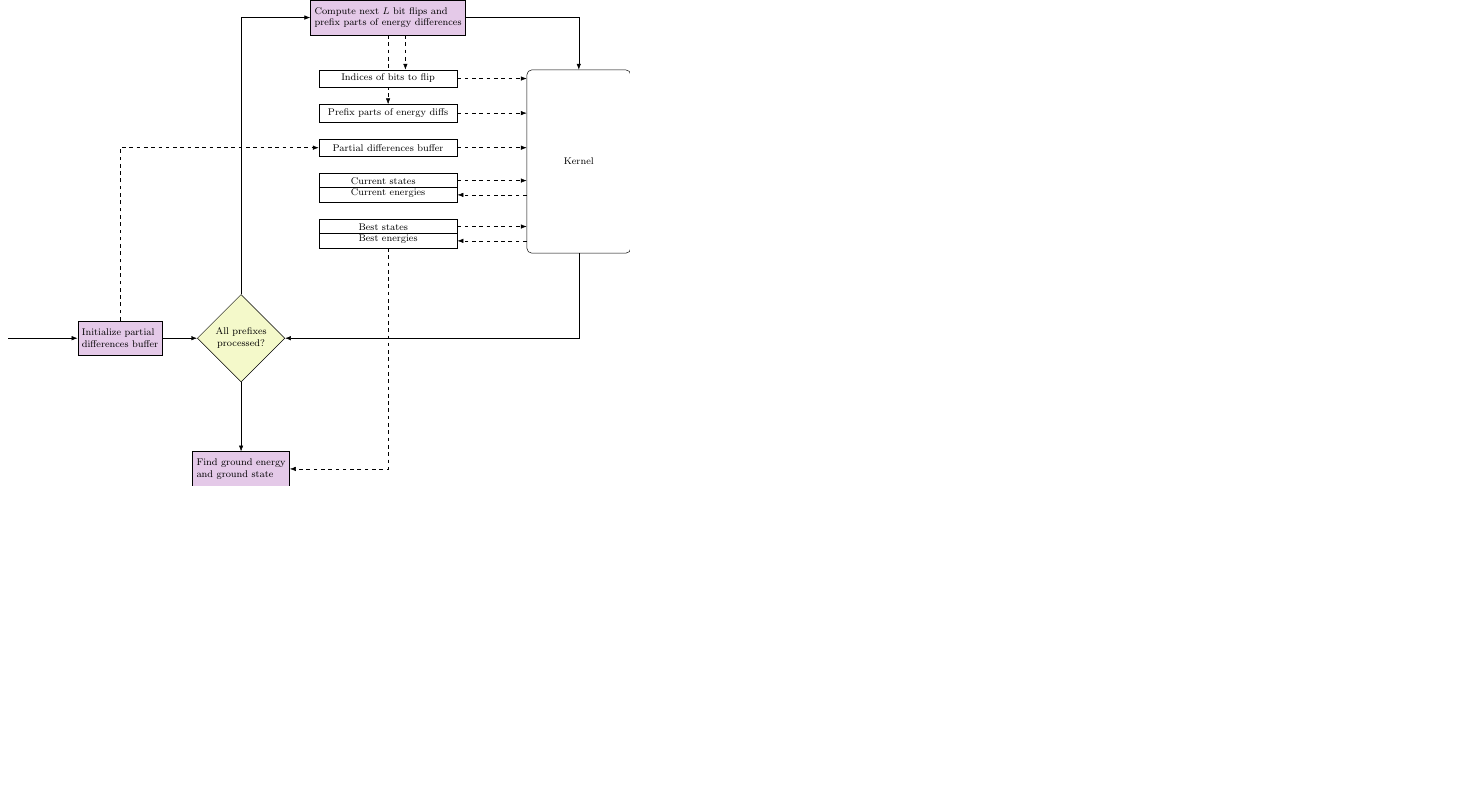
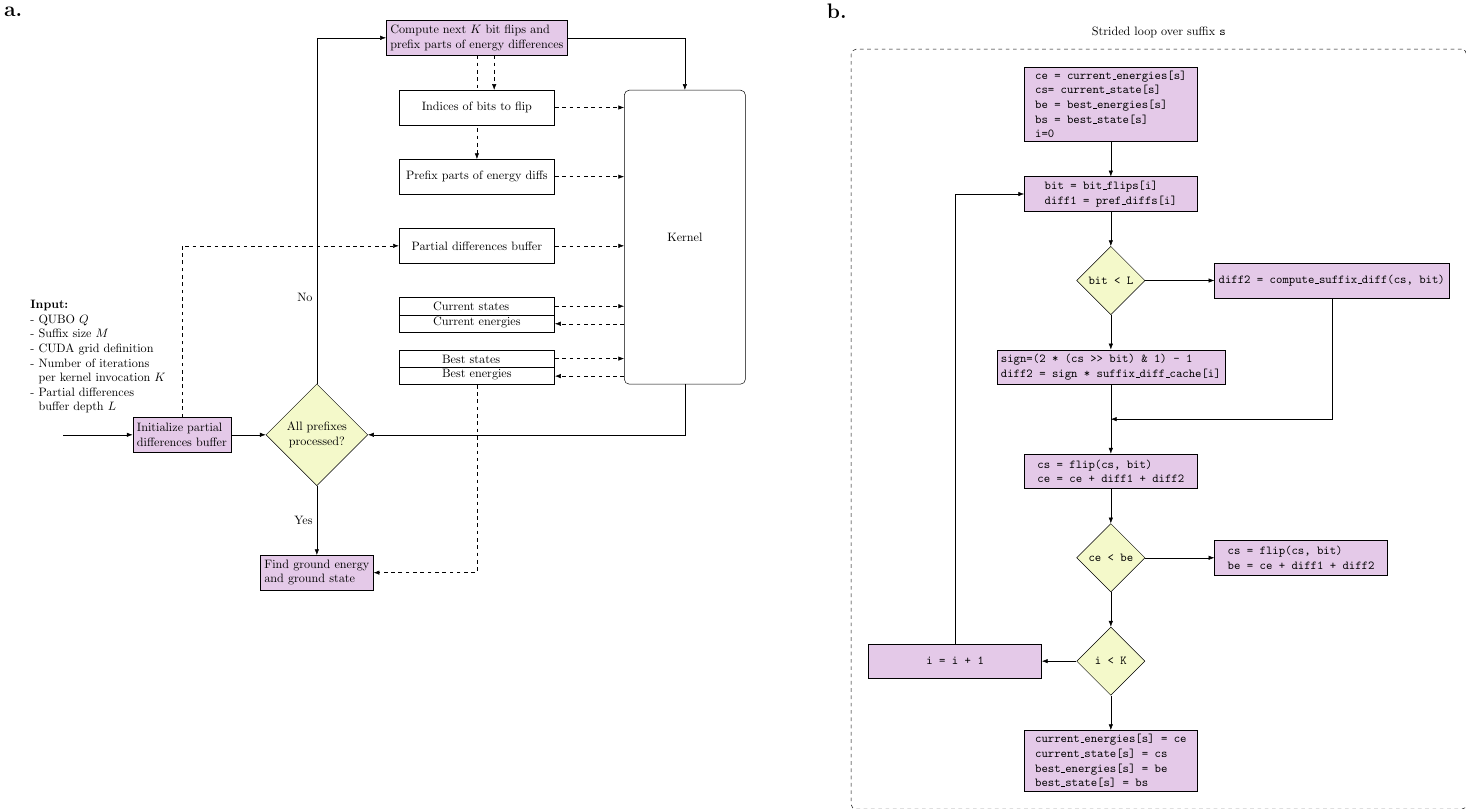
Before and after one commit to dexter2206/phd-thesis, a LaTeX figure (figures/bruteforcegray.tex): the whole page, the shorter picture padded with empty space. Compiled offline with pdfLaTeX.

Commit message:
Update bruteforcegray

```diff
--- a/figures/bruteforcegray.tex
+++ b/figures/bruteforcegray.tex
@@ -15,19 +15,21 @@
 \begin{document}
 \begin{tikzpicture}[
     memcell/.style={draw, rectangle, minimum width=0.2cm, minimum height=0.2cm},
-    memarray/.style={minimum width=4cm, fill=white,minimum height=0.5cm, draw},
+    memarray/.style={minimum width=4.5cm, fill=white,minimum height=1cm, draw},
     energies/.style={memarray, nodes={memcell, fill=Energies}},
     rect/.style={minimum height=1cm, fill=Rect, draw, rectangle, align=left},
     decision/.style={draw, align=center, diamond, fill=Decision},
-    every node/.style={font={\footnotesize}},
+    every node/.style={font={\normalsize}},
     brace/.style={decorate,decoration={brace,amplitude=5pt,mirror,raise=1mm}},
     brace2/.style={decorate,decoration={brace,amplitude=5pt,mirror,raise=4mm}},
     subroutine/.style={draw, rounded corners},
     subsubroutine/.style={subroutine,dashed,thick},
-    gpuio/.style={-Latex,dashed}
+    gpuio/.style={-Latex,dashed},
+    baseline=(a)
   ]
 
   \node(start) {};
+
   \node[rect, right=2cm of start] (initialize) {
     Initialize partial\\differences buffer
   };
@@ -35,17 +37,17 @@
   \node[decision, right=1cm of initialize] (decision)
   {All prefixes\\processed?};
 
-    \coordinate [above=8cm of decision] (c1);
+  \coordinate [above=10cm of decision] (c1);
 
-    \node[rect, right=2cm of c1] (prefix) {Compute next $L$ bit flips and\\prefix parts of energy differences};
+  \node[rect, right=2cm of c1] (prefix) {Compute next $K$ bit flips and\\prefix parts of energy differences};
 
-    \node[memarray, below=2cm of prefix] (prediffs) {Prefix parts of energy diffs};
+  \node[memarray, below=3cm of prefix] (prediffs) {Prefix parts of energy diffs};
   \draw[gpuio] (prefix) -- (prediffs);
   \node[memarray, below=1cm of prefix] (flips) {Indices of bits to flip};
   \draw[gpuio] ($(prefix.south)+(0.5cm,0)$) -- ($(flips.north)+(0.5cm,0)$);
-    \node[memarray, below=3cm of prefix] (pdiffs) {Partial differences buffer};
+  \node[memarray, below=5cm of prefix] (pdiffs) {Partial differences buffer};
 
-    \node[memarray, below=4cm of prefix, align=left] (current) {Current states\\Current energies};
+  \node[memarray, below=7cm of prefix, align=left] (current) {Current states\\Current energies};
   \draw (current.east) -- (current.west);
 
   \node[memarray, below=0.5cm of current, align=left] (best) {Best states\\Best energies};
@@ -53,9 +55,18 @@
 
   \coordinate[right=3cm of prefix] (c2);
 
-    \node[subroutine, minimum width=3cm, minimum height=5.3cm, right=2cm of flips.north east, anchor=north west] (kernel) {Kernel};
+  \node[
+    subroutine,
+    minimum width=3.5cm,
+    minimum height=8.5cm,
+    right=2cm of flips.north east,
+    anchor=north west
+  ]
+  (kernel)
+  {Kernel};
 
   \node[rect, below=2cm of decision] (output) {Find ground energy\\and ground state};
+
 
   \draw[gpuio] (flips.east) -- (flips-|kernel.south west);
   \draw[gpuio] (prediffs.east) -- (prediffs-|kernel.south west);
@@ -72,14 +83,94 @@
   \draw[gpuio] (c5) -- (c5-|kernel.south west);
   \draw[gpuio] (c6-|kernel.south west) -- (c6);
 
-    \draw[-Latex] (start) -- (initialize);
+  \draw[-Latex] (start) -- (initialize)
+  node[midway, above=0.5, align=left]
+  {
+    \textbf{Input:}\\
+    - QUBO $Q$\\
+    - Suffix size $M$\\
+    - CUDA grid definition\\
+    - Number of iterations \\
+      ~~per kernel invocation $K$\\
+    - Partial differences\\
+      ~~buffer depth $L$
+  };
+
   \draw[-Latex] (initialize) -- (decision);
-    \draw (decision) -- (c1);
+  \draw (decision) -- (c1) node[near start, left] {No};
   \draw[-Latex] (c1) -- (prefix);
   \draw[gpuio] (initialize) |- (pdiffs);
   \draw[-Latex] (kernel) |- (decision);
   \draw[gpuio] (best) |- (output);
-    \draw[-Latex] (decision) -- (output);
+  \draw[-Latex] (decision) -- (output) node[midway, left] {Yes};
   \draw[-Latex] (prefix) -| (kernel.north);
+
+  \node at (current bounding box.north west) [anchor=south east] (a) {\LARGE \textbf{a.}};
+\end{tikzpicture}
+\hspace{2cm}
+\begin{tikzpicture}[
+memcell/.style={draw, rectangle, minimum width=0.2cm, minimum height=0.2cm},
+    memarray/.style={minimum width=4cm, fill=white,minimum height=0.5cm, draw},
+    energies/.style={memarray, nodes={memcell, fill=Energies}},
+    rect/.style={minimum height=1cm, minimum width=5cm, fill=Rect, draw, rectangle, align=left},
+    decision/.style={draw, align=center, diamond, fill=Decision},
+    every node/.style={font={\normalsize}},
+    brace/.style={decorate,decoration={brace,amplitude=5pt,mirror,raise=1mm}},
+    brace2/.style={decorate,decoration={brace,amplitude=5pt,mirror,raise=4mm}},
+    subroutine/.style={draw, rounded corners},
+    subsubroutine/.style={subroutine,dashed,thick},
+    gpuio/.style={-Latex,dashed},
+    baseline=(b)
+    ]
+
+    \node [rect] (load) {
+      \texttt{ce = current\_energies[s]}\\
+      \texttt{cs= current\_state[s]}\\
+      \texttt{be = best\_energies[s]}\\
+      \texttt{bs = best\_state[s]}\\
+      \texttt{i=0}
+    };
+    \node [rect, below=1cm of load] (loop1) {\texttt{bit = bit\_flips[i]}\\\texttt{diff1 = pref\_diffs[i]}};
+    \node [decision, below=1cm of loop1] (decision) {\texttt{bit < L}};
+    \node [rect, right=2cm of decision] (diff2) {\texttt{diff2 = compute\_suffix\_diff(cs, bit)}};
+    \node [rect, below=1cm of decision] (diff2alt) {
+      \texttt{sign=(2 * (cs >> bit) \& 1) - 1}\\
+      \texttt{diff2 = sign * suffix\_diff\_cache[i]}
+    };
+    \node [rect, below=2cm of diff2alt] (updatecurrent) {\texttt{cs = flip(cs, bit)}\\\texttt{ce = ce + diff1 + diff2}};
+    \node [decision, below=1cm of updatecurrent] (decision2) {\texttt{ce < be}};
+    \node [rect, right=2cm of decision2] (updatebest) {\texttt{cs = flip(cs, bit)}\\\texttt{be = ce + diff1 + diff2}};
+    \node [decision, below=1cm of decision2] (decision3) {\texttt{~i < K~}};
+    \node [rect, left=1cm of decision3] (increment) {\texttt{i = i + 1}};
+    \node [rect, below=1cm of decision3] (update) {
+      \texttt{current\_energies[s] = ce}\\
+      \texttt{current\_state[s] = cs}\\
+      \texttt{best\_energies[s] = be}\\
+      \texttt{best\_state[s] = bs}
+    };
+
+    \node[
+    fit=(update) (load) (diff2) (increment),
+    draw,
+    inner sep=0.5cm,
+    rounded corners,
+    dashed
+    ] (stridedloop) {};
+
+    \node[above=2mm of stridedloop] (label) {Strided loop over suffix \texttt{s}};
+    \draw[-Latex] (load) -- (loop1);
+    \draw[-Latex] (loop1) -- (decision);
+    \draw[-Latex] (decision) -- (diff2);
+    \draw[-Latex] (decision) -- (diff2alt);
+    \draw[-Latex] (diff2alt) -- (updatecurrent);
+    \draw[-Latex] (updatecurrent) -- (decision2);
+    \draw[-Latex] (decision2) -- (updatebest);
+    \draw[-Latex] (diff2) |- ($(diff2alt.south)!0.5!(updatecurrent.north)$);
+    \draw[-Latex] (decision2) -- (decision3);
+    \draw[-Latex] (decision3) -- (increment);
+    \draw[-Latex] (increment) |- (loop1);
+    \draw[-Latex] (decision3) -- (update);
+
+    \node at (current bounding box.north west) [anchor=south east] (b) {\LARGE \textbf{b.}};
 \end{tikzpicture}
 \end{document}
```
Also changed, not shown: figures/bruteforcegray.pdf. Lines whose indentation alone changed are shown as unchanged.
